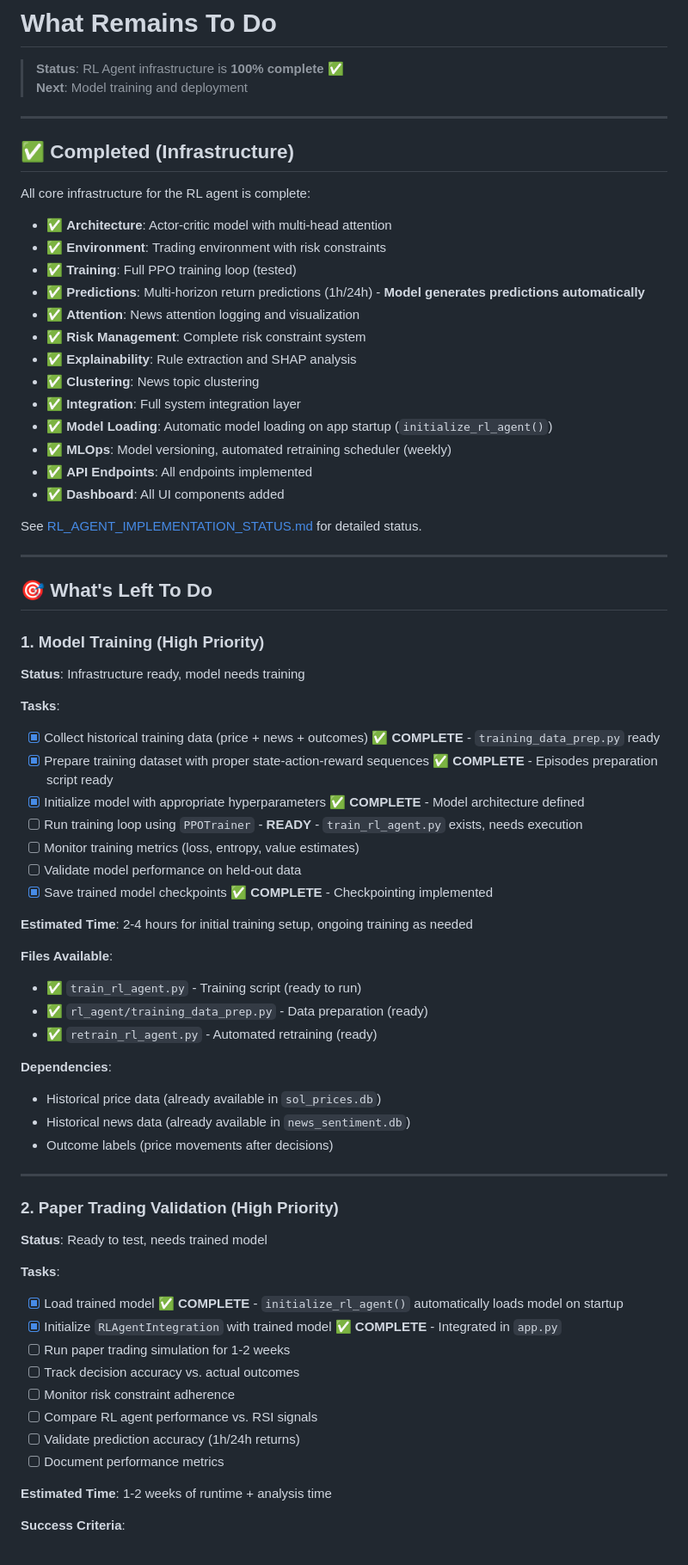
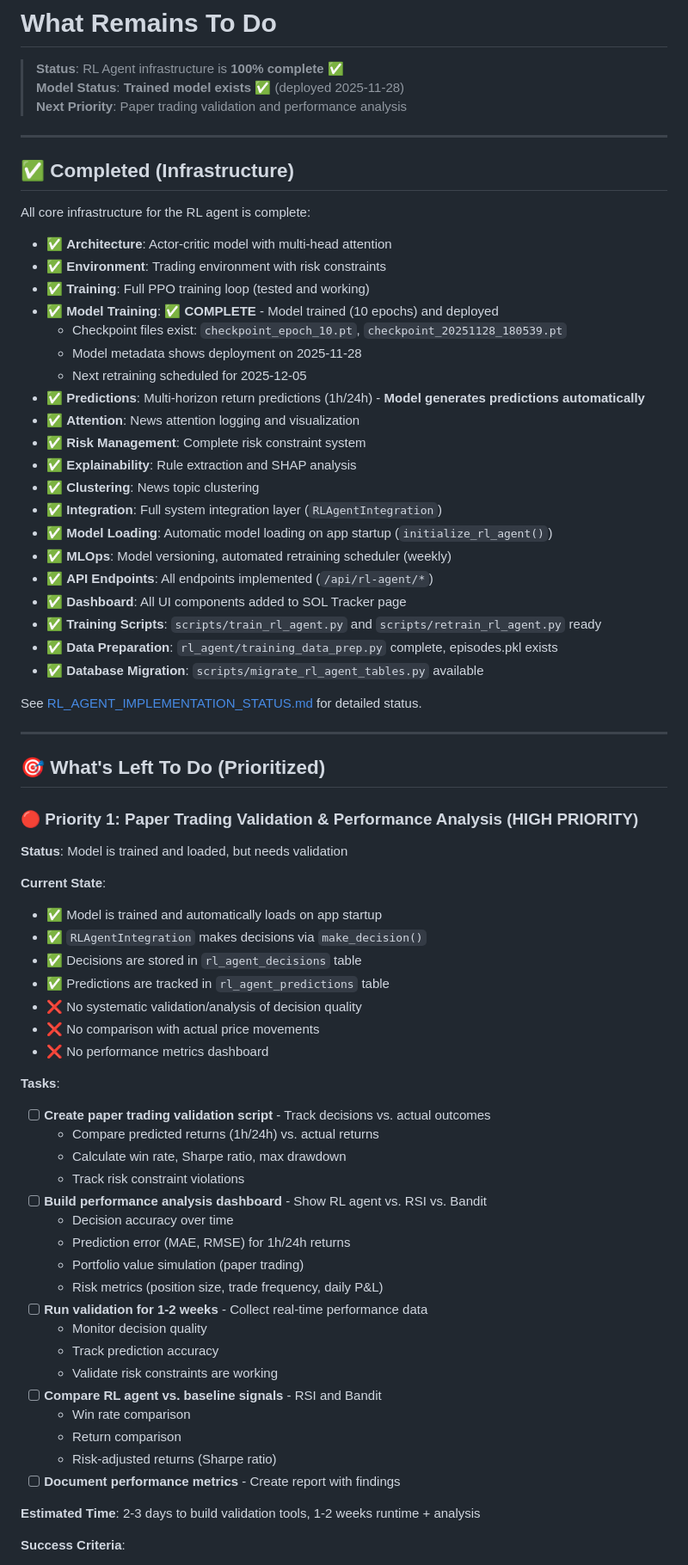
Before and after one commit to JHenzi/OrcaRewardDashboard, a Markdown page: WHAT_REMAINS.md, the part around one of its changes. Shown at 86% size. Drawn GitHub-style.

```diff
--- a/WHAT_REMAINS.md
+++ b/WHAT_REMAINS.md
@@ -1,7 +1,8 @@
 # What Remains To Do
 
 > **Status**: RL Agent infrastructure is **100% complete** ✅
-> **Next**: Model training and deployment
+> **Model Status**: **Trained model exists** ✅ (deployed 2025-11-28)
+> **Next Priority**: Paper trading validation and performance analysis
 
 ---
 
@@ -11,66 +12,65 @@ All core infrastructure for the RL agent is complete:
 
 - ✅ **Architecture**: Actor-critic model with multi-head attention
 - ✅ **Environment**: Trading environment with risk constraints
-- ✅ **Training**: Full PPO training loop (tested)
+- ✅ **Training**: Full PPO training loop (tested and working)
+- ✅ **Model Training**: ✅ **COMPLETE** - Model trained (10 epochs) and deployed
+  - Checkpoint files exist: `checkpoint_epoch_10.pt`, `checkpoint_20251128_180539.pt`
+  - Model metadata shows deployment on 2025-11-28
+  - Next retraining scheduled for 2025-12-05
 - ✅ **Predictions**: Multi-horizon return predictions (1h/24h) - **Model generates predictions automatically**
 - ✅ **Attention**: News attention logging and visualization
 - ✅ **Risk Management**: Complete risk constraint system
 - ✅ **Explainability**: Rule extraction and SHAP analysis
 - ✅ **Clustering**: News topic clustering
-- ✅ **Integration**: Full system integration layer
+- ✅ **Integration**: Full system integration layer (`RLAgentIntegration`)
 - ✅ **Model Loading**: Automatic model loading on app startup (`initialize_rl_agent()`)
 - ✅ **MLOps**: Model versioning, automated retraining scheduler (weekly)
-- ✅ **API Endpoints**: All endpoints implemented
-- ✅ **Dashboard**: All UI components added
+- ✅ **API Endpoints**: All endpoints implemented (`/api/rl-agent/*`)
+- ✅ **Dashboard**: All UI components added to SOL Tracker page
+- ✅ **Training Scripts**: `scripts/train_rl_agent.py` and `scripts/retrain_rl_agent.py` ready
+- ✅ **Data Preparation**: `rl_agent/training_data_prep.py` complete, episodes.pkl exists
+- ✅ **Database Migration**: `scripts/migrate_rl_agent_tables.py` available
 
 See [RL_AGENT_IMPLEMENTATION_STATUS.md](RL_AGENT_IMPLEMENTATION_STATUS.md) for detailed status.
 
 ---
 
-## 🎯 What's Left To Do
+## 🎯 What's Left To Do (Prioritized)
 
-### 1. Model Training (High Priority)
+### 🔴 Priority 1: Paper Trading Validation & Performance Analysis (HIGH PRIORITY)
 
-**Status**: Infrastructure ready, model needs training
+**Status**: Model is trained and loaded, but needs validation
+
+**Current State**:
+- ✅ Model is trained and automatically loads on app startup
+- ✅ `RLAgentIntegration` makes decisions via `make_decision()`
+- ✅ Decisions are stored in `rl_agent_decisions` table
+- ✅ Predictions are tracked in `rl_agent_predictions` table
+- ❌ No systematic validation/analysis of decision quality
+- ❌ No comparison with actual price movements
+- ❌ No performance metrics dashboard
 
 **Tasks**:
-- [x] Collect historical training data (price + news + outcomes) ✅ **COMPLETE** - `training_data_prep.py` ready
-- [x] Prepare training dataset with proper state-action-reward sequences ✅ **COMPLETE** - Episodes preparation script ready
-- [x] Initialize model with appropriate hyperparameters ✅ **COMPLETE** - Model architecture defined
-- [ ] Run training loop using `PPOTrainer` - **READY** - `train_rl_agent.py` exists, needs execution
-- [ ] Monitor training metrics (loss, entropy, value estimates)
-- [ ] Validate model performance on held-out data
-- [x] Save trained model checkpoints ✅ **COMPLETE** - Checkpointing implemented
+- [ ] **Create paper trading validation script** - Track decisions vs. actual outcomes
+  - Compare predicted returns (1h/24h) vs. actual returns
+  - Calculate win rate, Sharpe ratio, max drawdown
+  - Track risk constraint violations
+- [ ] **Build performance analysis dashboard** - Show RL agent vs. RSI vs. Bandit
+  - Decision accuracy over time
+  - Prediction error (MAE, RMSE) for 1h/24h returns
+  - Portfolio value simulation (paper trading)
+  - Risk metrics (position size, trade frequency, daily P&L)
+- [ ] **Run validation for 1-2 weeks** - Collect real-time performance data
+  - Monitor decision quality
+  - Track prediction accuracy
+  - Validate risk constraints are working
+- [ ] **Compare RL agent vs. baseline signals** - RSI and Bandit
+  - Win rate comparison
+  - Return comparison
+  - Risk-adjusted returns (Sharpe ratio)
+- [ ] **Document performance metrics** - Create report with findings
 
-**Estimated Time**: 2-4 hours for initial training setup, ongoing training as needed
-
-**Files Available**:
-- ✅ `train_rl_agent.py` - Training script (ready to run)
-- ✅ `rl_agent/training_data_prep.py` - Data preparation (ready)
-- ✅ `retrain_rl_agent.py` - Automated retraining (ready)
-
-**Dependencies**:
-- Historical price data (already available in `sol_prices.db`)
-- Historical news data (already available in `news_sentiment.db`)
-- Outcome labels (price movements after decisions)
-
----
-
-### 2. Paper Trading Validation (High Priority)
-
-**Status**: Ready to test, needs trained model
-
-**Tasks**:
-- [x] Load trained model ✅ **COMPLETE** - `initialize_rl_agent()` automatically loads model on startup
-- [x] Initialize `RLAgentIntegration` with trained model ✅ **COMPLETE** - Integrated in `app.py`
-- [ ] Run paper trading simulation for 1-2 weeks
-- [ ] Track decision accuracy vs. actual outcomes
-- [ ] Monitor risk constraint adherence
-- [ ] Compare RL agent performance vs. RSI signals
-- [ ] Validate prediction accuracy (1h/24h returns)
-- [ ] Document performance metrics
-
-**Estimated Time**: 1-2 weeks of runtime + analysis time
+**Estimated Time**: 2-3 days to build validation tools, 1-2 weeks runtime + analysis
 
 **Success Criteria**:
 - RL agent decisions show positive expected value
```
Also changed, not shown: other parts of WHAT_REMAINS.md (+129 -50 lines).
